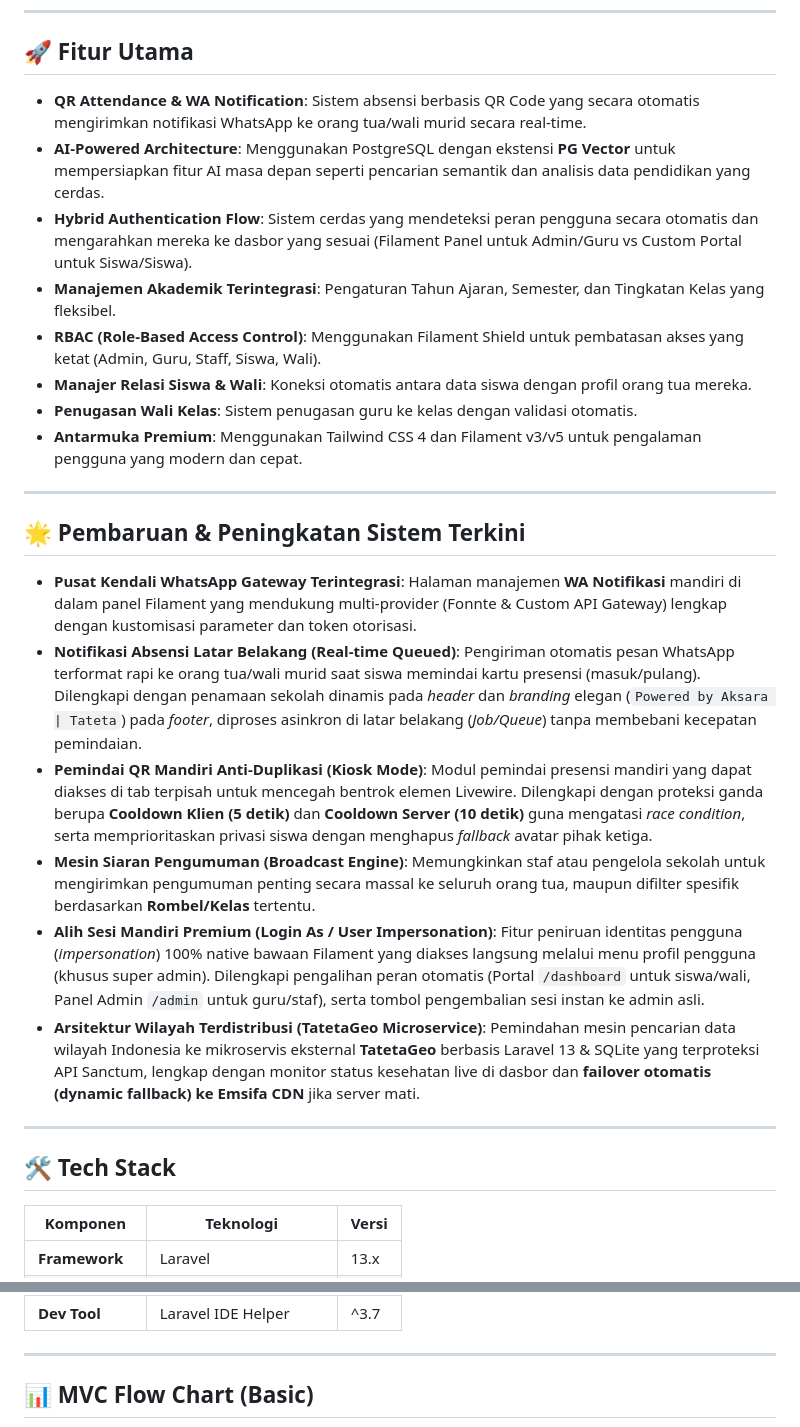
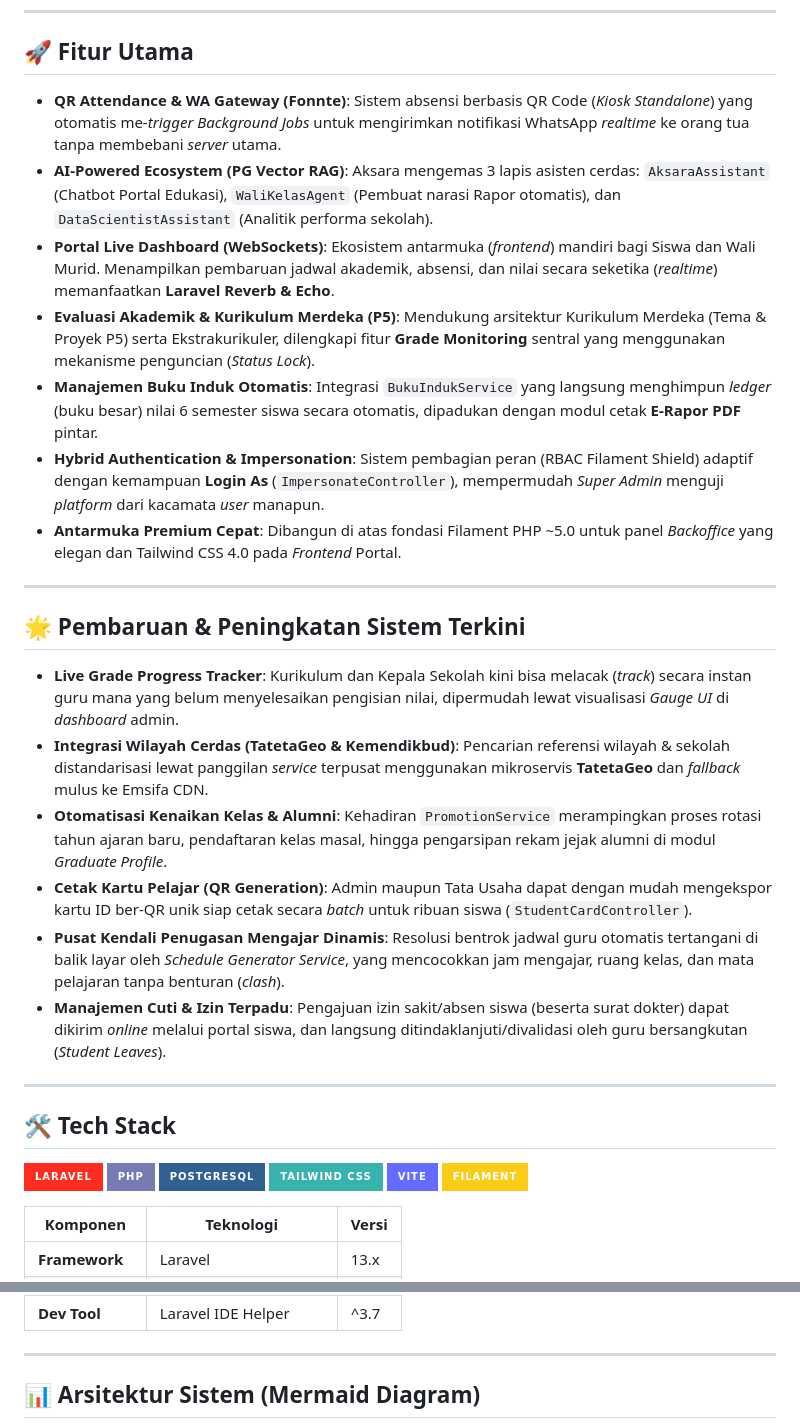
Before and after one commit to itsnacla/aksara, a Markdown page: README.md, 2 parts joined by grey strips. GitHub-like rendering; badges without logos.

Commit message:
docs: update README with comprehensive system features, technical stack badges, and architectural Mermaid diagrams

```diff
--- a/README.md
+++ b/README.md
@@ -6,29 +6,35 @@ Aksara adalah sistem manajemen sekolah yang dirancang untuk menjadi pusat data p
 
 ## 🚀 Fitur Utama
 
--   **QR Attendance & WA Notification**: Sistem absensi berbasis QR Code yang secara otomatis mengirimkan notifikasi WhatsApp ke orang tua/wali murid secara real-time.
--   **AI-Powered Architecture**: Menggunakan PostgreSQL dengan ekstensi **PG Vector** untuk mempersiapkan fitur AI masa depan seperti pencarian semantik dan analisis data pendidikan yang cerdas.
--   **Hybrid Authentication Flow**: Sistem cerdas yang mendeteksi peran pengguna secara otomatis dan mengarahkan mereka ke dasbor yang sesuai (Filament Panel untuk Admin/Guru vs Custom Portal untuk Siswa/Siswa).
--   **Manajemen Akademik Terintegrasi**: Pengaturan Tahun Ajaran, Semester, dan Tingkatan Kelas yang fleksibel.
--   **RBAC (Role-Based Access Control)**: Menggunakan Filament Shield untuk pembatasan akses yang ketat (Admin, Guru, Staff, Siswa, Wali).
--   **Manajer Relasi Siswa & Wali**: Koneksi otomatis antara data siswa dengan profil orang tua mereka.
--   **Penugasan Wali Kelas**: Sistem penugasan guru ke kelas dengan validasi otomatis.
--   **Antarmuka Premium**: Menggunakan Tailwind CSS 4 dan Filament v3/v5 untuk pengalaman pengguna yang modern dan cepat.
+-   **QR Attendance & WA Gateway (Fonnte)**: Sistem absensi berbasis QR Code (*Kiosk Standalone*) yang otomatis me-*trigger* *Background Jobs* untuk mengirimkan notifikasi WhatsApp *realtime* ke orang tua tanpa membebani *server* utama.
+-   **AI-Powered Ecosystem (PG Vector RAG)**: Aksara mengemas 3 lapis asisten cerdas: `AksaraAssistant` (Chatbot Portal Edukasi), `WaliKelasAgent` (Pembuat narasi Rapor otomatis), dan `DataScientistAssistant` (Analitik performa sekolah).
+-   **Portal Live Dashboard (WebSockets)**: Ekosistem antarmuka (*frontend*) mandiri bagi Siswa dan Wali Murid. Menampilkan pembaruan jadwal akademik, absensi, dan nilai secara seketika (*realtime*) memanfaatkan **Laravel Reverb & Echo**.
+-   **Evaluasi Akademik & Kurikulum Merdeka (P5)**: Mendukung arsitektur Kurikulum Merdeka (Tema & Proyek P5) serta Ekstrakurikuler, dilengkapi fitur **Grade Monitoring** sentral yang menggunakan mekanisme penguncian (*Status Lock*).
+-   **Manajemen Buku Induk Otomatis**: Integrasi `BukuIndukService` yang langsung menghimpun *ledger* (buku besar) nilai 6 semester siswa secara otomatis, dipadukan dengan modul cetak **E-Rapor PDF** pintar.
+-   **Hybrid Authentication & Impersonation**: Sistem pembagian peran (RBAC Filament Shield) adaptif dengan kemampuan **Login As** (`ImpersonateController`), mempermudah *Super Admin* menguji *platform* dari kacamata *user* manapun.
+-   **Antarmuka Premium Cepat**: Dibangun di atas fondasi Filament PHP ~5.0 untuk panel *Backoffice* yang elegan dan Tailwind CSS 4.0 pada *Frontend* Portal.
 
 ---
 
 ## 🌟 Pembaruan & Peningkatan Sistem Terkini
 
--   **Pusat Kendali WhatsApp Gateway Terintegrasi**: Halaman manajemen **WA Notifikasi** mandiri di dalam panel Filament yang mendukung multi-provider (Fonnte & Custom API Gateway) lengkap dengan kustomisasi parameter dan token otorisasi.
--   **Notifikasi Absensi Latar Belakang (Real-time Queued)**: Pengiriman otomatis pesan WhatsApp terformat rapi ke orang tua/wali murid saat siswa memindai kartu presensi (masuk/pulang). Dilengkapi dengan penamaan sekolah dinamis pada *header* dan *branding* elegan (`Powered by Aksara | Tateta`) pada *footer*, diproses asinkron di latar belakang (*Job/Queue*) tanpa membebani kecepatan pemindaian.
--   **Pemindai QR Mandiri Anti-Duplikasi (Kiosk Mode)**: Modul pemindai presensi mandiri yang dapat diakses di tab terpisah untuk mencegah bentrok elemen Livewire. Dilengkapi dengan proteksi ganda berupa **Cooldown Klien (5 detik)** dan **Cooldown Server (10 detik)** guna mengatasi *race condition*, serta memprioritaskan privasi siswa dengan menghapus *fallback* avatar pihak ketiga.
--   **Mesin Siaran Pengumuman (Broadcast Engine)**: Memungkinkan staf atau pengelola sekolah untuk mengirimkan pengumuman penting secara massal ke seluruh orang tua, maupun difilter spesifik berdasarkan **Rombel/Kelas** tertentu.
--   **Alih Sesi Mandiri Premium (Login As / User Impersonation)**: Fitur peniruan identitas pengguna (*impersonation*) 100% native bawaan Filament yang diakses langsung melalui menu profil pengguna (khusus super admin). Dilengkapi pengalihan peran otomatis (Portal `/dashboard` untuk siswa/wali, Panel Admin `/admin` untuk guru/staf), serta tombol pengembalian sesi instan ke admin asli.
--   **Arsitektur Wilayah Terdistribusi (TatetaGeo Microservice)**: Pemindahan mesin pencarian data wilayah Indonesia ke mikroservis eksternal **TatetaGeo** berbasis Laravel 13 & SQLite yang terproteksi API Sanctum, lengkap dengan monitor status kesehatan live di dasbor dan **failover otomatis (dynamic fallback) ke Emsifa CDN** jika server mati.
+-   **Live Grade Progress Tracker**: Kurikulum dan Kepala Sekolah kini bisa melacak (*track*) secara instan guru mana yang belum menyelesaikan pengisian nilai, dipermudah lewat visualisasi *Gauge UI* di *dashboard* admin.
+-   **Integrasi Wilayah Cerdas (TatetaGeo & Kemendikbud)**: Pencarian referensi wilayah & sekolah distandarisasi lewat panggilan *service* terpusat menggunakan mikroservis **TatetaGeo** dan *fallback* mulus ke Emsifa CDN.
+-   **Otomatisasi Kenaikan Kelas & Alumni**: Kehadiran `PromotionService` merampingkan proses rotasi tahun ajaran baru, pendaftaran kelas masal, hingga pengarsipan rekam jejak alumni di modul *Graduate Profile*.
+-   **Cetak Kartu Pelajar (QR Generation)**: Admin maupun Tata Usaha dapat dengan mudah mengekspor kartu ID ber-QR unik siap cetak secara *batch* untuk ribuan siswa (`StudentCardController`).
+-   **Pusat Kendali Penugasan Mengajar Dinamis**: Resolusi bentrok jadwal guru otomatis tertangani di balik layar oleh *Schedule Generator Service*, yang mencocokkan jam mengajar, ruang kelas, dan mata pelajaran tanpa benturan (*clash*).
+-   **Manajemen Cuti & Izin Terpadu**: Pengajuan izin sakit/absen siswa (beserta surat dokter) dapat dikirim *online* melalui portal siswa, dan langsung ditindaklanjuti/divalidasi oleh guru bersangkutan (*Student Leaves*).
 
 ---
 
 ## 🛠️ Tech Stack
+
+![Laravel](https://img.shields.io/badge/Laravel-FF2D20?style=for-the-badge&logo=laravel&logoColor=white)
+![PHP](https://img.shields.io/badge/PHP-777BB4?style=for-the-badge&logo=php&logoColor=white)
+![PostgreSQL](https://img.shields.io/badge/PostgreSQL-316192?style=for-the-badge&logo=postgresql&logoColor=white)
+![Tailwind CSS](https://img.shields.io/badge/Tailwind_CSS-38B2AC?style=for-the-badge&logo=tailwind-css&logoColor=white)
+![Vite](https://img.shields.io/badge/Vite-646CFF?style=for-the-badge&logo=vite&logoColor=white)
+![Filament](https://img.shields.io/badge/Filament-FACC15?style=for-the-badge&logo=laravel&logoColor=black)
 
 | Komponen            | Teknologi              | Versi    |
 | ------------------- | ---------------------- | -------- |
@@ -42,5 +48,5 @@ Aksara adalah sistem manajemen sekolah yang dirancang untuk menjadi pusat data p
 
 ---
 
-## 📊 MVC Flow Chart (Basic)
+## 📊 Arsitektur Sistem (Mermaid Diagram)
 
```
Also changed, not shown: other parts of README.md (+27 -1 lines).
